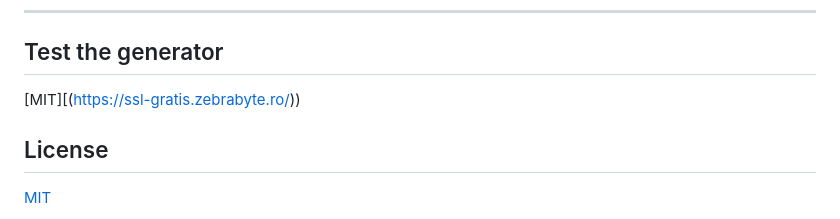
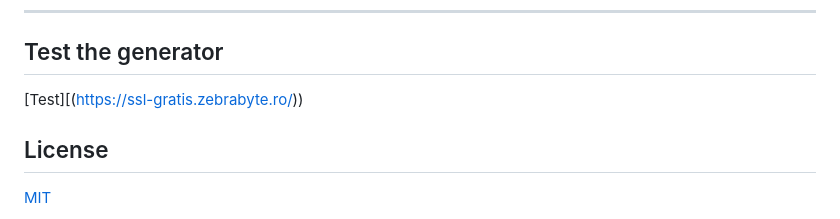
Before and after one commit to liviubucel/ssl-generator, a Markdown page: README.md, the part around the change. GitHub-like rendering.

Commit message:
Fix broken links in README.md

```diff
--- a/README.md
+++ b/README.md
@@ -172,7 +172,7 @@ Company No. 15194067 | ICO Reference: ZB74870
 
 ## Test the generator
 
-[MIT][(https://ssl-gratis.zebrabyte.ro/))
+[Test][(https://ssl-gratis.zebrabyte.ro/))
 
 
 ## License
```
